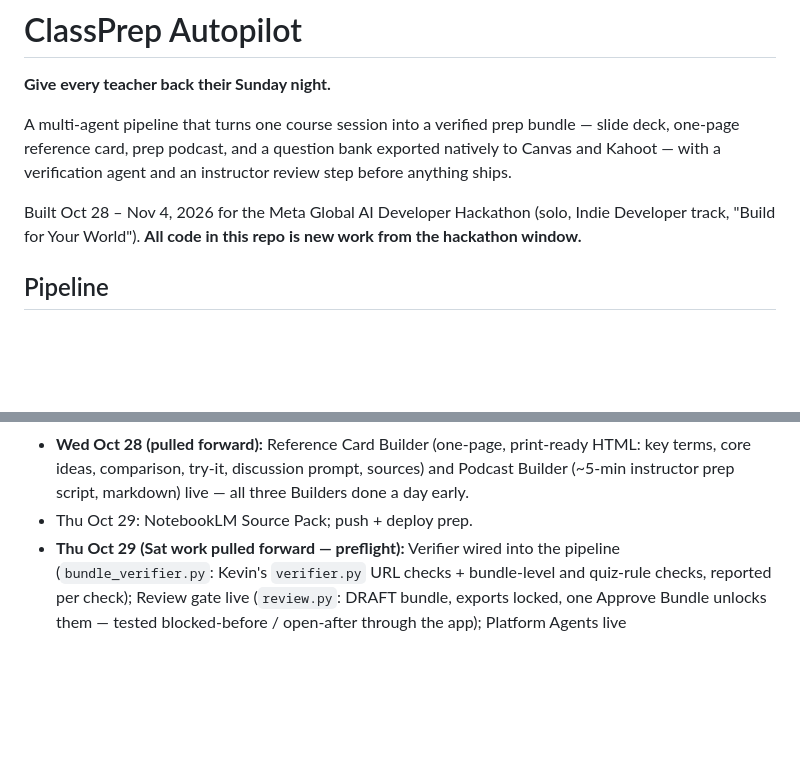
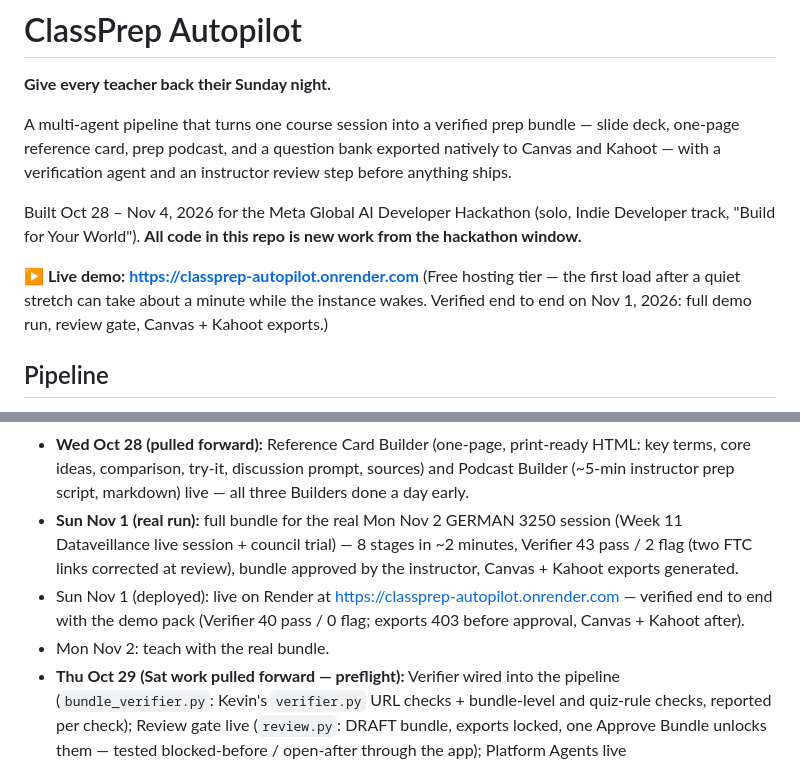
Before and after one commit to kevinalanrichards113-tech/classprep-autopilot, a Markdown page: README.md, 2 parts joined by grey strips. GitHub-like rendering; blank space fills up the shorter version.

Commit message:
Live demo URL in README (Render, verified end-to-end Nov 1)

```diff
--- a/README.md
+++ b/README.md
@@ -10,6 +10,11 @@ verification agent and an instructor review step before anything ships.
 Built Oct 28 – Nov 4, 2026 for the Meta Global AI Developer Hackathon
 (solo, Indie Developer track, "Build for Your World"). **All code in this
 repo is new work from the hackathon window.**
+
+**▶ Live demo: https://classprep-autopilot.onrender.com**
+(Free hosting tier — the first load after a quiet stretch can take
+about a minute while the instance wakes. Verified end to end on
+Nov 1, 2026: full demo run, review gate, Canvas + Kahoot exports.)
 
 ## Pipeline
 
@@ -60,7 +65,16 @@ API facts (Meta Model API quickstart):
   print-ready HTML: key terms, core ideas, comparison, try-it, discussion
   prompt, sources) and Podcast Builder (~5-min instructor prep script,
   markdown) live — all three Builders done a day early.
-- Thu Oct 29: NotebookLM Source Pack; push + deploy prep.
+- **Sun Nov 1 (real run):** full bundle for the real Mon Nov 2 GERMAN
+  3250 session (Week 11 Dataveillance live session + council trial) —
+  8 stages in ~2 minutes, Verifier 43 pass / 2 flag (two FTC links
+  corrected at review), bundle approved by the instructor, Canvas +
+  Kahoot exports generated.
+- Sun Nov 1 (deployed): live on Render at
+  https://classprep-autopilot.onrender.com — verified end to end with
+  the demo pack (Verifier 40 pass / 0 flag; exports 403 before
+  approval, Canvas + Kahoot after).
+- Mon Nov 2: teach with the real bundle.
 - **Thu Oct 29 (Sat work pulled forward — preflight):** Verifier wired
   into the pipeline (`bundle_verifier.py`: Kevin's `verifier.py` URL
   checks + bundle-level and quiz-rule checks, reported per check);
```
